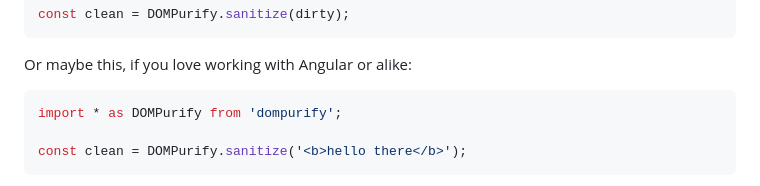
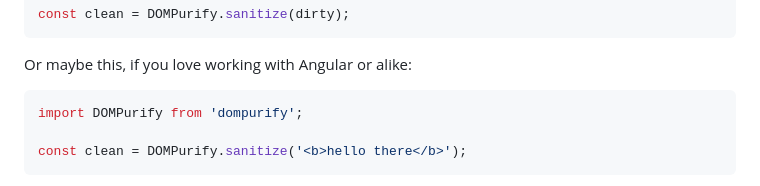
Before and after one commit to cure53/DOMPurify, a Markdown page: README.md, the part around the change. Drawn GitHub-style.

Commit message:
documentation
https://github.com/cure53/DOMPurify/issues/526#issuecomment-2112543369

````diff
--- a/README.md
+++ b/README.md
@@ -45,7 +45,7 @@ const clean = DOMPurify.sanitize(dirty);
 Or maybe this, if you love working with Angular or alike:
 
 ```js
-import * as DOMPurify from 'dompurify';
+import DOMPurify from 'dompurify';
 
 const clean = DOMPurify.sanitize('<b>hello there</b>');
 ```
````
